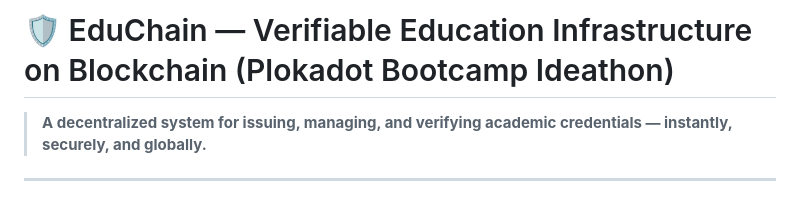
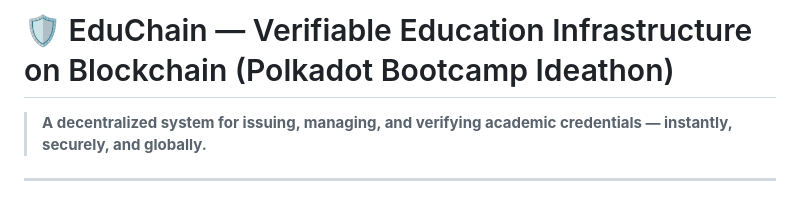
Before and after one commit to TiffnieXAI/EduChain, a Markdown page: README.md, the part around the change. Rendered like a GitHub page.

```diff
--- a/README.md
+++ b/README.md
@@ -1,4 +1,4 @@
-# 🛡️ EduChain — Verifiable Education Infrastructure on Blockchain (Plokadot Bootcamp Ideathon)
+# 🛡️ EduChain — Verifiable Education Infrastructure on Blockchain (Polkadot Bootcamp Ideathon)
 
 > **A decentralized system for issuing, managing, and verifying academic credentials — instantly, securely, and globally.**
 
```
